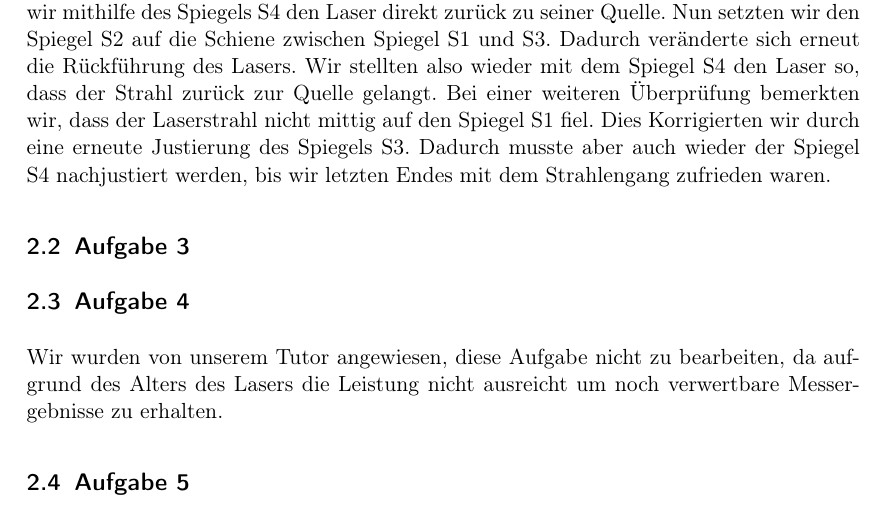
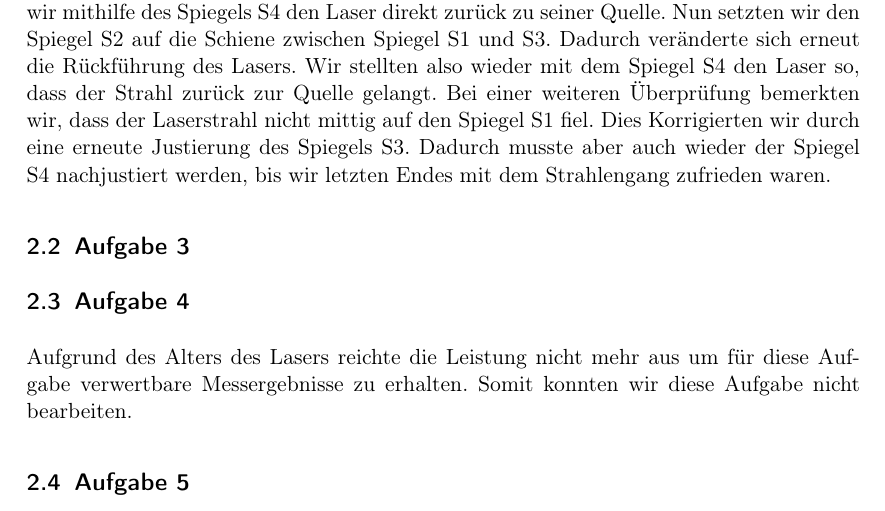
Before and after one commit to dominikwille/fp, a LaTeX document (hene/hene.tex, which reads hene/aufgabe4.tex): part of page 5 of 5, cut so that both start at the same text. Compiled offline with pdfLaTeX.

Commit message:
nr 4 fertig

```diff
--- a/hene/aufgabe4.tex
+++ b/hene/aufgabe4.tex
@@ -1,3 +1,3 @@
 \subsection{Aufgabe 4}
 
-Wir wurden von unserem Tutor angewiesen, diese Aufgabe nicht zu bearbeiten, da aufgrund des Alters des Lasers die Leistung nicht ausreicht um noch verwertbare Messergebnisse zu erhalten.
+Aufgrund des Alters des Lasers reichte die Leistung nicht mehr aus um für diese Aufgabe verwertbare Messergebnisse zu erhalten. Somit konnten wir diese Aufgabe nicht bearbeiten.
```
